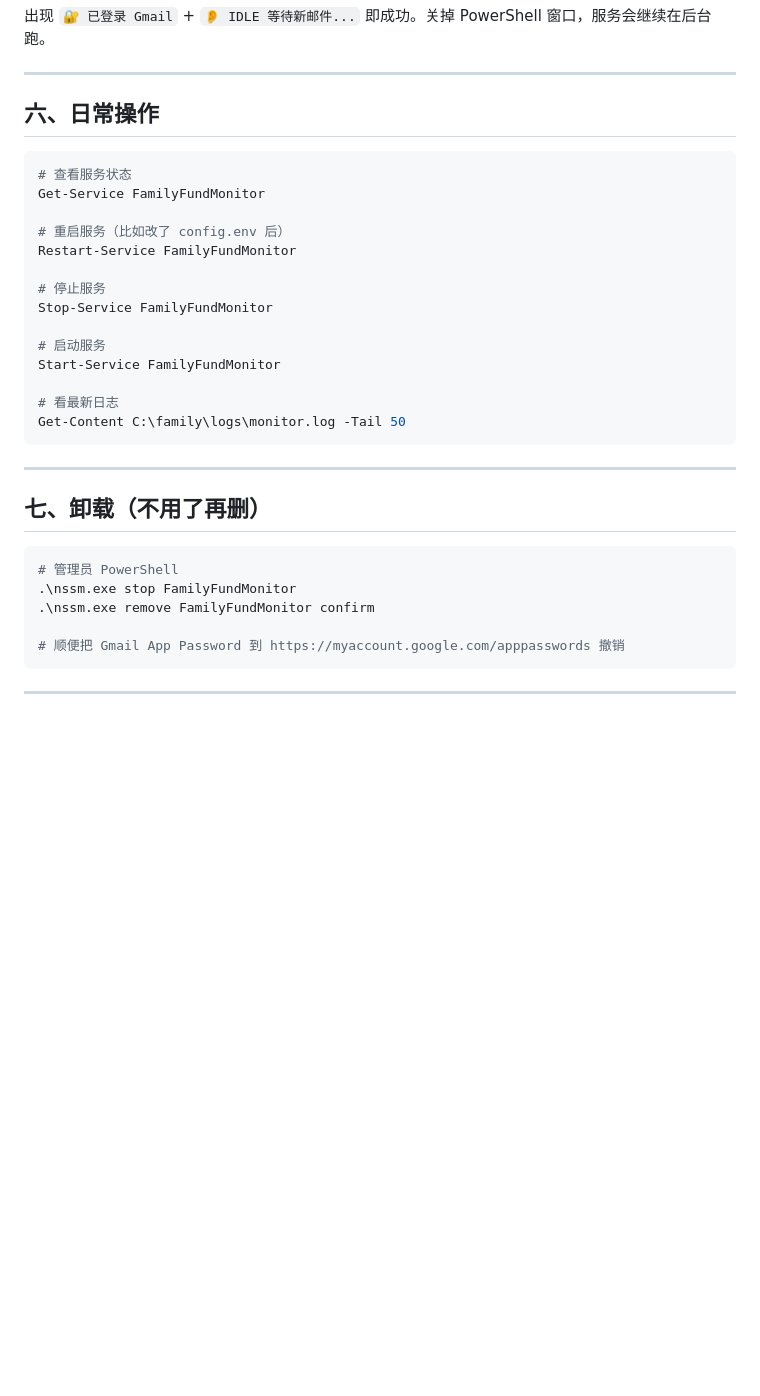
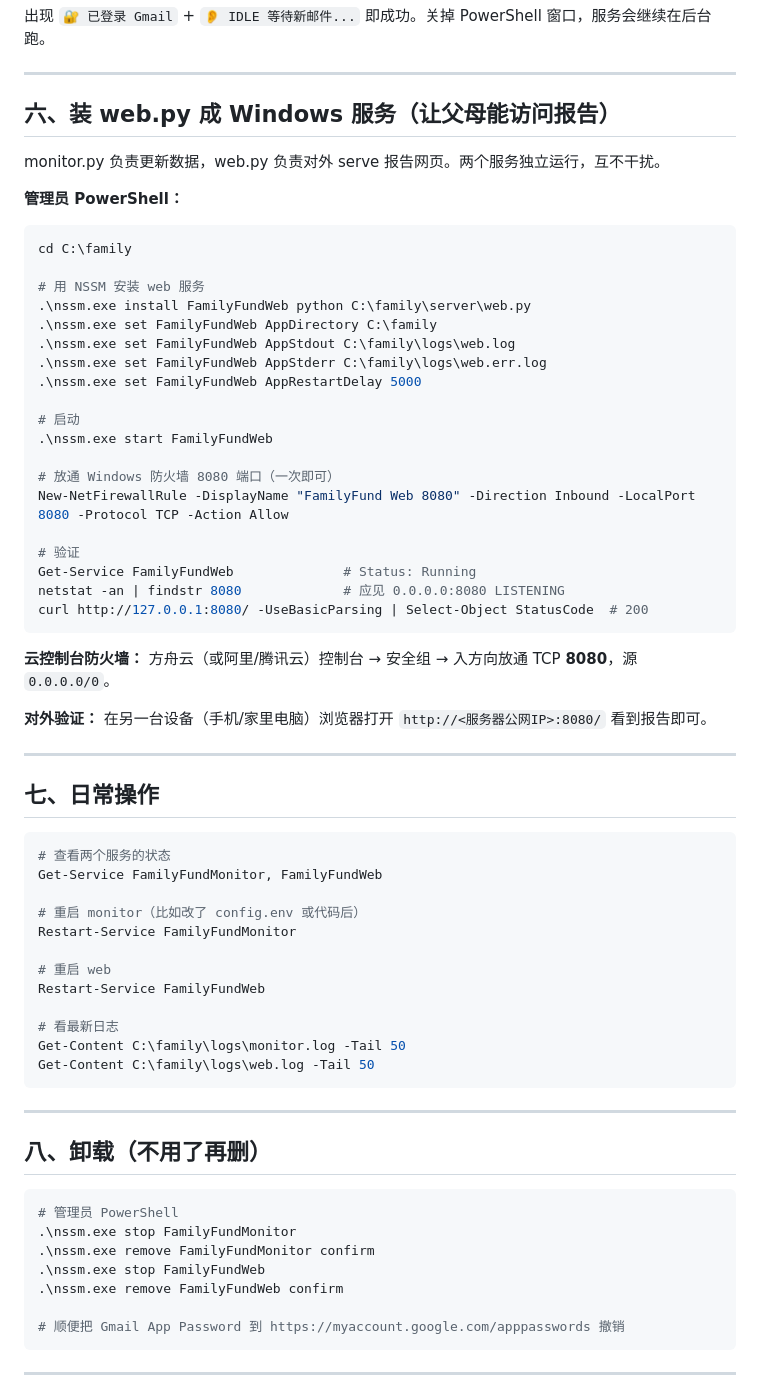
Before and after one commit to redclawcecilia-tech/family, a Markdown page: server/windows/README.md, the part around the change. Drawn GitHub-style; blank space fills up the shorter version.

Commit message:
Windows README 补上 web.py 的 NSSM 服务化部署步骤

````diff
--- a/server/windows/README.md
+++ b/server/windows/README.md
@@ -168,33 +168,67 @@ Get-Content C:\family\logs\monitor.log -Wait -Tail 20
 
 ---
 
-## 六、日常操作
+## 六、装 web.py 成 Windows 服务（让父母能访问报告）
+
+monitor.py 负责更新数据，web.py 负责对外 serve 报告网页。两个服务独立运行，互不干扰。
+
+**管理员 PowerShell：**
 
 ```powershell
-# 查看服务状态
-Get-Service FamilyFundMonitor
+cd C:\family
 
-# 重启服务（比如改了 config.env 后）
+# 用 NSSM 安装 web 服务
+.\nssm.exe install FamilyFundWeb python C:\family\server\web.py
+.\nssm.exe set FamilyFundWeb AppDirectory C:\family
+.\nssm.exe set FamilyFundWeb AppStdout C:\family\logs\web.log
+.\nssm.exe set FamilyFundWeb AppStderr C:\family\logs\web.err.log
+.\nssm.exe set FamilyFundWeb AppRestartDelay 5000
+
+# 启动
+.\nssm.exe start FamilyFundWeb
+
+# 放通 Windows 防火墙 8080 端口（一次即可）
+New-NetFirewallRule -DisplayName "FamilyFund Web 8080" -Direction Inbound -LocalPort 8080 -Protocol TCP -Action Allow
+
+# 验证
+Get-Service FamilyFundWeb              # Status: Running
+netstat -an | findstr 8080             # 应见 0.0.0.0:8080 LISTENING
+curl http://127.0.0.1:8080/ -UseBasicParsing | Select-Object StatusCode  # 200
+```
+
+**云控制台防火墙：** 方舟云（或阿里/腾讯云）控制台 → 安全组 → 入方向放通 TCP **8080**，源 `0.0.0.0/0`。
+
+**对外验证：** 在另一台设备（手机/家里电脑）浏览器打开 `http://<服务器公网IP>:8080/` 看到报告即可。
+
+---
+
+## 七、日常操作
+
+```powershell
+# 查看两个服务的状态
+Get-Service FamilyFundMonitor, FamilyFundWeb
+
+# 重启 monitor（比如改了 config.env 或代码后）
 Restart-Service FamilyFundMonitor
 
-# 停止服务
-Stop-Service FamilyFundMonitor
-
-# 启动服务
-Start-Service FamilyFundMonitor
+# 重启 web
+Restart-Service FamilyFundWeb
 
 # 看最新日志
 Get-Content C:\family\logs\monitor.log -Tail 50
+Get-Content C:\family\logs\web.log -Tail 50
 ```
 
 ---
 
-## 七、卸载（不用了再删）
+## 八、卸载（不用了再删）
 
 ```powershell
 # 管理员 PowerShell
 .\nssm.exe stop FamilyFundMonitor
 .\nssm.exe remove FamilyFundMonitor confirm
+.\nssm.exe stop FamilyFundWeb
+.\nssm.exe remove FamilyFundWeb confirm
 
 # 顺便把 Gmail App Password 到 https://myaccount.google.com/apppasswords 撤销
 ```
````
